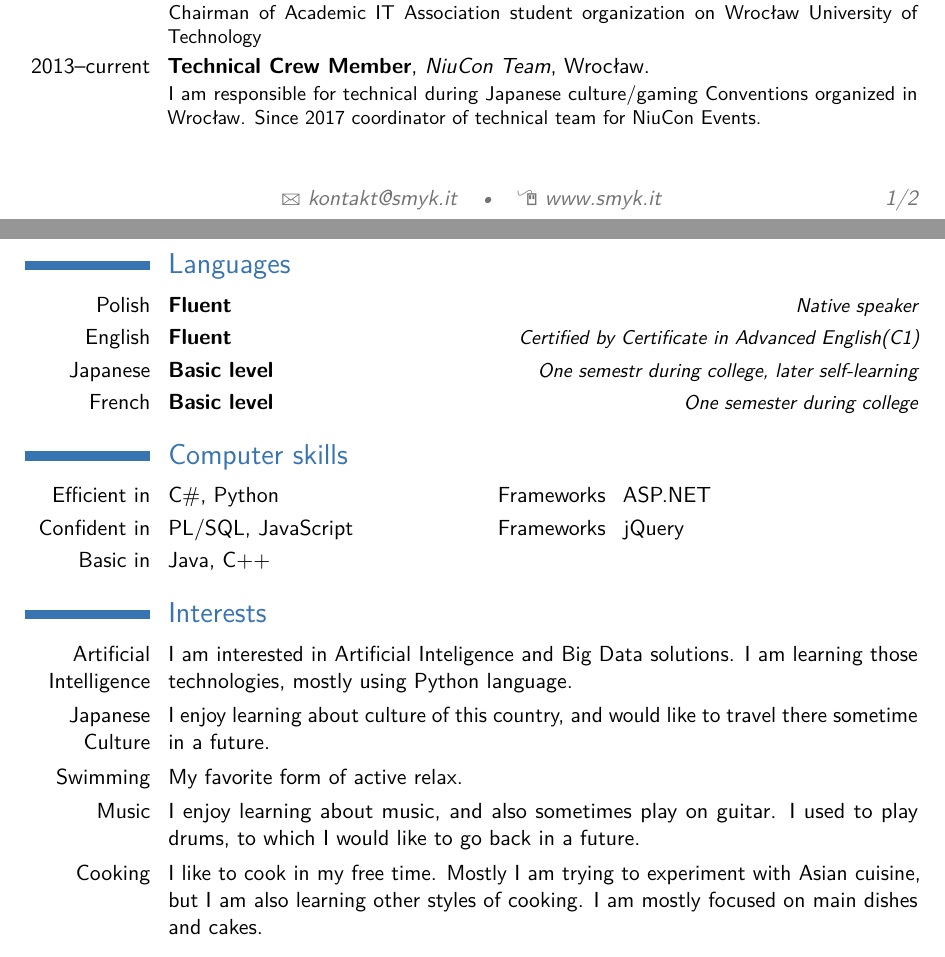
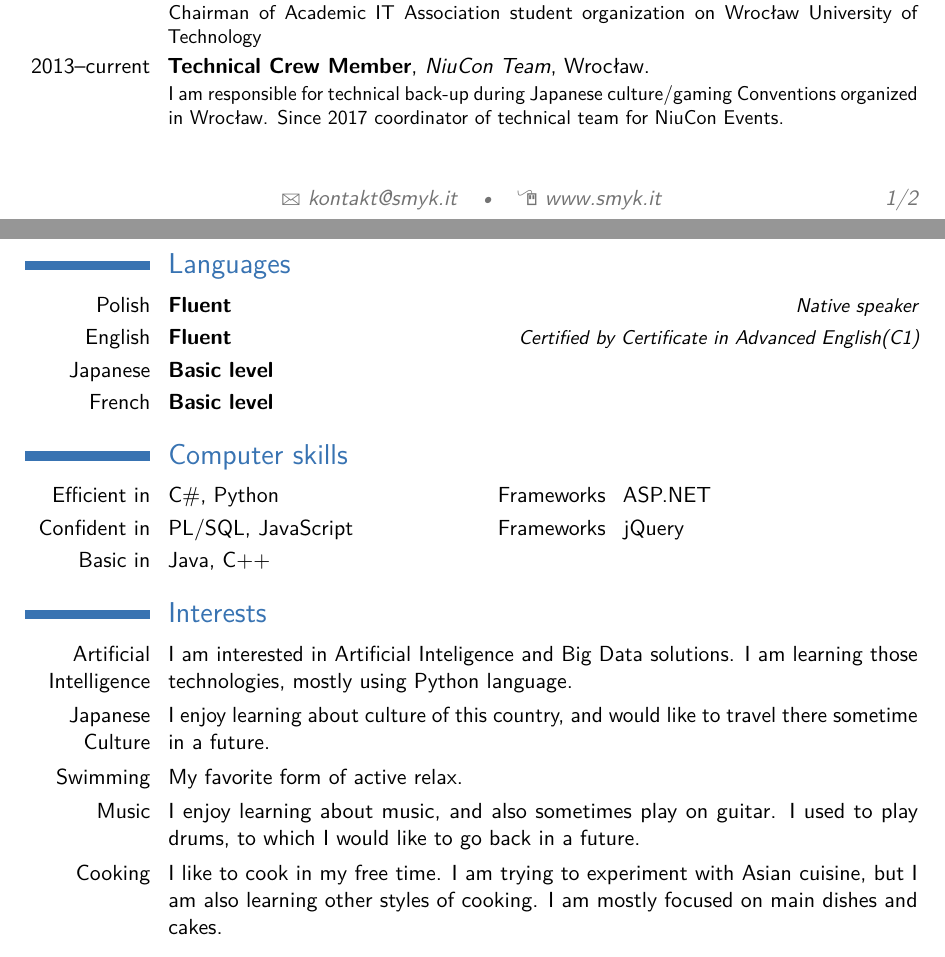
Before and after one commit to Azkel/CV, a LaTeX CV (en.tex): two parts of pages 1 and 2 of 2, joined at a grey line, cut so that both start at the same text. Compiled offline with pdfLaTeX.

Commit message:
Fixes in english version

```diff
--- a/en.tex
+++ b/en.tex
@@ -65,13 +65,13 @@
 \cventry{2014--2015}{Technician}{Wrocław University of Technology}{Wrocław}{}{C\# Web Applications Development using ASP.NET MVC 5 with MS SQL database (Entity Framework) \newline{}I was mostly responsible for WCF Data Services and SignalR based functionalities implementation based on Service Oriented Architecture.}
 \subsection{Miscellaneous}
 \cventry{2014--2016}{Chairman}{Akademickie Stowarzyszenie Informatyczne}{Wrocław}{}{Chairman of Academic IT Association student organization on Wrocław University of Technology}
-\cventry{2013--current}{Technical Crew Member}{NiuCon Team}{Wrocław}{}{I am responsible for technical during Japanese culture/gaming Conventions organized in Wrocław. Since 2017 coordinator of technical team for NiuCon Events.}
+\cventry{2013--current}{Technical Crew Member}{NiuCon Team}{Wrocław}{}{I am responsible for technical back-up during Japanese culture/gaming Conventions organized in Wrocław. Since 2017 coordinator of technical team for NiuCon Events.}
 
 \section{Languages}
 \cvitemwithcomment{Polish}{Fluent}{Native speaker}
 \cvitemwithcomment{English}{Fluent}{Certified by Certificate in Advanced English(C1)}
-\cvitemwithcomment{Japanese}{Basic level}{One semestr during college, later self-learning}
-\cvitemwithcomment{French}{Basic level}{One semester during college}
+\cvitemwithcomment{Japanese}{Basic level}{}
+\cvitemwithcomment{French}{Basic level}{}
 
 \section{Computer skills}
 \cvdoubleitem{Efficient in}{C\#, Python}{Frameworks}{ASP.NET}
@@ -83,7 +83,7 @@
 \cvitem{Japanese Culture}{I enjoy learning about culture of this country, and would like to travel there sometime in a future.}
 \cvitem{Swimming}{My favorite form of active relax.}
 \cvitem{Music}{I enjoy learning about music, and also sometimes play on guitar. I used to play drums, to which I would like to go back in a future.}
-\cvitem{Cooking}{I like to cook in my free time. Mostly I am trying to experiment with Asian cuisine, but I am also learning other styles of cooking. I am mostly focused on main dishes and cakes.}
+\cvitem{Cooking}{I like to cook in my free time. I am trying to experiment with Asian cuisine, but I am also learning other styles of cooking. I am mostly focused on main dishes and cakes.}
 
 \section{My Portfolio}
 \cvlistitem{Examples of my off-work projects are available at my GitHub account (\href{http://github.com/Azkel}{github.com/Azkel})}
```
